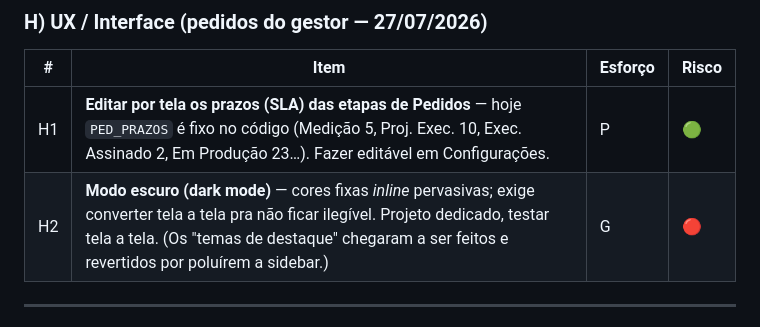
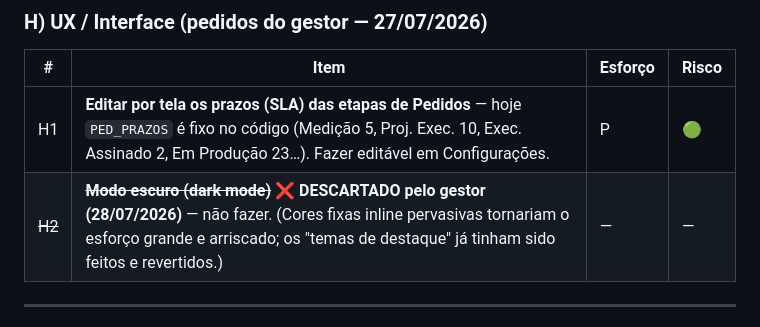
Before and after one commit to alexandrervieira-sketch/casavillare-app, a Markdown page: BACKLOG.md, the part around the change. Rendered like a GitHub page.

Commit message:
Backlog: modo escuro (H2) descartado pelo gestor

```diff
--- a/BACKLOG.md
+++ b/BACKLOG.md
@@ -112,7 +112,7 @@
 | # | Item | Esforço | Risco |
 |---|------|---------|-------|
 | H1 | **Editar por tela os prazos (SLA) das etapas de Pedidos** — hoje `PED_PRAZOS` é fixo no código (Medição 5, Proj. Exec. 10, Exec. Assinado 2, Em Produção 23…). Fazer editável em Configurações. | P | 🟢 |
-| H2 | **Modo escuro (dark mode)** — cores fixas *inline* pervasivas; exige converter tela a tela pra não ficar ilegível. Projeto dedicado, testar tela a tela. (Os "temas de destaque" chegaram a ser feitos e revertidos por poluírem a sidebar.) | G | 🔴 |
+| ~~H2~~ | ~~**Modo escuro (dark mode)**~~ ❌ **DESCARTADO pelo gestor (28/07/2026)** — não fazer. (Cores fixas inline pervasivas tornariam o esforço grande e arriscado; os "temas de destaque" já tinham sido feitos e revertidos.) | — | — |
 
 ---
 
```
